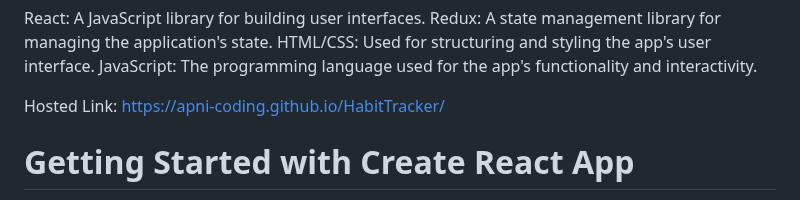
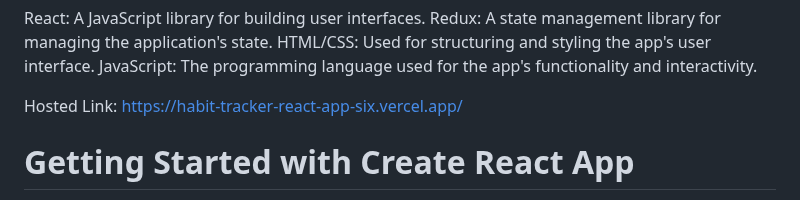
Before and after one commit to cheenupal/Habit-tracker-React-app, a Markdown page: README.md, the part around the change. Drawn GitHub-style.

```diff
--- a/README.md
+++ b/README.md
@@ -9,7 +9,7 @@ Redux: A state management library for managing the application's state.
 HTML/CSS: Used for structuring and styling the app's user interface.
 JavaScript: The programming language used for the app's functionality and interactivity.
 
-Hosted Link: https://apni-coding.github.io/HabitTracker/
+Hosted Link: https://habit-tracker-react-app-six.vercel.app/
 
 # Getting Started with Create React App
 
```
